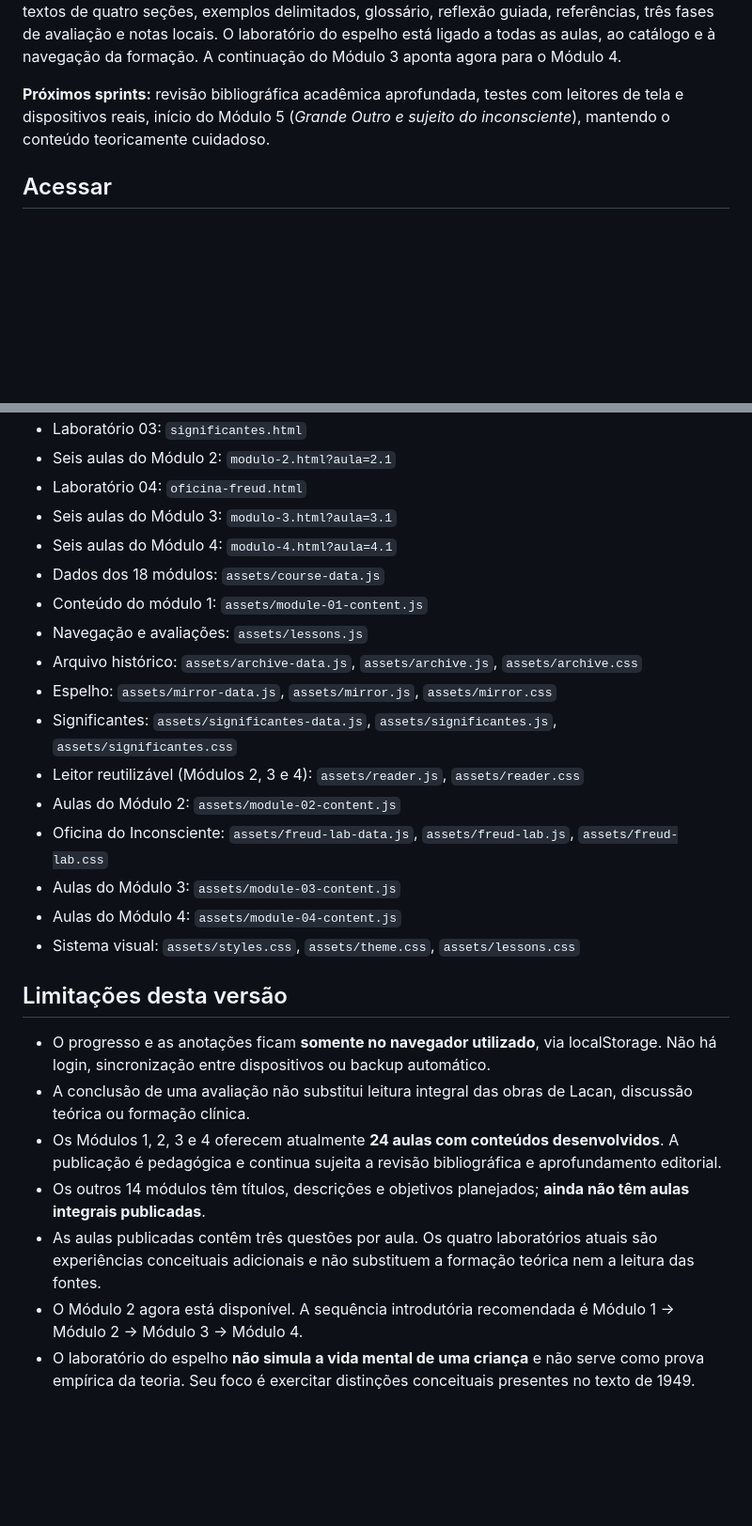
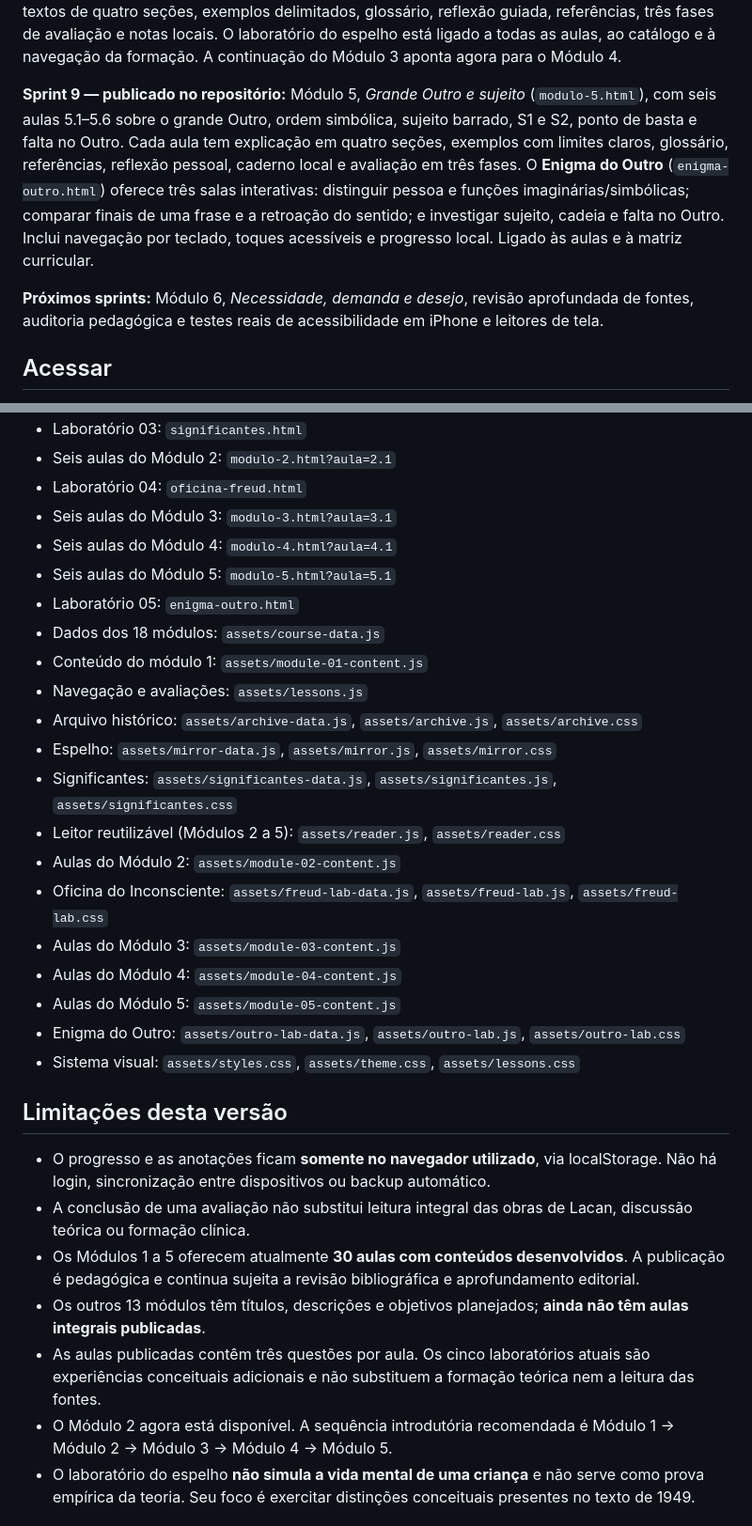
Before and after one commit to pscfredteixeira/lacan, a Markdown page: README.md, 2 parts joined by grey strips. Shown at 94% size. GitHub-like rendering; blank space fills up the shorter version.

Commit message:
docs(sprint9): document the new big Other module, fifth lab and 30-lesson publication

```diff
--- a/README.md
+++ b/README.md
@@ -20,7 +20,9 @@ Plataforma de estudo progressivo do pensamento de Jacques Lacan, em português.
 
 **Sprint 8 — publicado no repositório:** Módulo 4, *Espelho e formação do eu* (`modulo-4.html`), com seis aulas (4.1–4.6): imagem corporal, estádio do espelho, eu ideal e ideal do eu, narcisismo e agressividade, pequeno outro, e distinção entre eu e sujeito. Cada aula usa o leitor modular com textos de quatro seções, exemplos delimitados, glossário, reflexão guiada, referências, três fases de avaliação e notas locais. O laboratório do espelho está ligado a todas as aulas, ao catálogo e à navegação da formação. A continuação do Módulo 3 aponta agora para o Módulo 4.
 
-**Próximos sprints:** revisão bibliográfica acadêmica aprofundada, testes com leitores de tela e dispositivos reais, início do Módulo 5 (*Grande Outro e sujeito do inconsciente*), mantendo o conteúdo teoricamente cuidadoso.
+**Sprint 9 — publicado no repositório:** Módulo 5, *Grande Outro e sujeito* (`modulo-5.html`), com seis aulas 5.1–5.6 sobre o grande Outro, ordem simbólica, sujeito barrado, S1 e S2, ponto de basta e falta no Outro. Cada aula tem explicação em quatro seções, exemplos com limites claros, glossário, referências, reflexão pessoal, caderno local e avaliação em três fases. O **Enigma do Outro** (`enigma-outro.html`) oferece três salas interativas: distinguir pessoa e funções imaginárias/simbólicas; comparar finais de uma frase e a retroação do sentido; e investigar sujeito, cadeia e falta no Outro. Inclui navegação por teclado, toques acessíveis e progresso local. Ligado às aulas e à matriz curricular.
+
+**Próximos sprints:** Módulo 6, *Necessidade, demanda e desejo*, revisão aprofundada de fontes, auditoria pedagógica e testes reais de acessibilidade em iPhone e leitores de tela.
 
 ## Acessar
 
@@ -35,27 +37,31 @@ Site do GitHub Pages, quando a publicação pela branch `main` estiver ativa: ht
 - Laboratório 04: `oficina-freud.html`
 - Seis aulas do Módulo 3: `modulo-3.html?aula=3.1`
 - Seis aulas do Módulo 4: `modulo-4.html?aula=4.1`
+- Seis aulas do Módulo 5: `modulo-5.html?aula=5.1`
+- Laboratório 05: `enigma-outro.html`
 - Dados dos 18 módulos: `assets/course-data.js`
 - Conteúdo do módulo 1: `assets/module-01-content.js`
 - Navegação e avaliações: `assets/lessons.js`
 - Arquivo histórico: `assets/archive-data.js`, `assets/archive.js`, `assets/archive.css`
 - Espelho: `assets/mirror-data.js`, `assets/mirror.js`, `assets/mirror.css`
 - Significantes: `assets/significantes-data.js`, `assets/significantes.js`, `assets/significantes.css`
-- Leitor reutilizável (Módulos 2, 3 e 4): `assets/reader.js`, `assets/reader.css`
+- Leitor reutilizável (Módulos 2 a 5): `assets/reader.js`, `assets/reader.css`
 - Aulas do Módulo 2: `assets/module-02-content.js`
 - Oficina do Inconsciente: `assets/freud-lab-data.js`, `assets/freud-lab.js`, `assets/freud-lab.css`
 - Aulas do Módulo 3: `assets/module-03-content.js`
 - Aulas do Módulo 4: `assets/module-04-content.js`
+- Aulas do Módulo 5: `assets/module-05-content.js`
+- Enigma do Outro: `assets/outro-lab-data.js`, `assets/outro-lab.js`, `assets/outro-lab.css`
 - Sistema visual: `assets/styles.css`, `assets/theme.css`, `assets/lessons.css`
 
 ## Limitações desta versão
 
 - O progresso e as anotações ficam **somente no navegador utilizado**, via localStorage. Não há login, sincronização entre dispositivos ou backup automático.
 - A conclusão de uma avaliação não substitui leitura integral das obras de Lacan, discussão teórica ou formação clínica.
-- Os Módulos 1, 2, 3 e 4 oferecem atualmente **24 aulas com conteúdos desenvolvidos**. A publicação é pedagógica e continua sujeita a revisão bibliográfica e aprofundamento editorial.
-- Os outros 14 módulos têm títulos, descrições e objetivos planejados; **ainda não têm aulas integrais publicadas**.
-- As aulas publicadas contêm três questões por aula. Os quatro laboratórios atuais são experiências conceituais adicionais e não substituem a formação teórica nem a leitura das fontes.
-- O Módulo 2 agora está disponível. A sequência introdutória recomendada é Módulo 1 → Módulo 2 → Módulo 3 → Módulo 4.
+- Os Módulos 1 a 5 oferecem atualmente **30 aulas com conteúdos desenvolvidos**. A publicação é pedagógica e continua sujeita a revisão bibliográfica e aprofundamento editorial.
+- Os outros 13 módulos têm títulos, descrições e objetivos planejados; **ainda não têm aulas integrais publicadas**.
+- As aulas publicadas contêm três questões por aula. Os cinco laboratórios atuais são experiências conceituais adicionais e não substituem a formação teórica nem a leitura das fontes.
+- O Módulo 2 agora está disponível. A sequência introdutória recomendada é Módulo 1 → Módulo 2 → Módulo 3 → Módulo 4 → Módulo 5.
 - O laboratório do espelho **não simula a vida mental de uma criança** e não serve como prova empírica da teoria. Seu foco é exercitar distinções conceituais presentes no texto de 1949.
 
 ## Publicação
```
